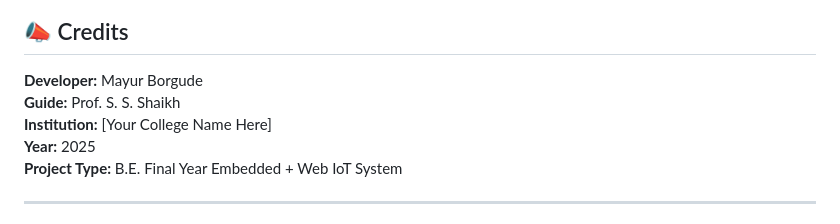
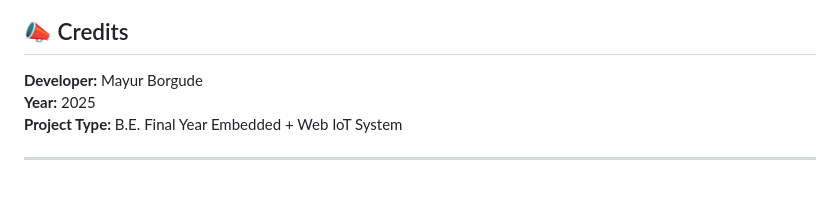
Before and after one commit to Mayborg121/smartHome, a Markdown page: README.md, the part around the change printed below. Drawn GitHub-style; blank space fills up the shorter version.

```diff
--- a/README.md
+++ b/README.md
@@ -218,8 +231,6 @@ lib_deps =
 ## 📣 Credits
 
 **Developer:** Mayur Borgude\
-**Guide:** Prof. S. S. Shaikh\
-**Institution:** [Your College Name Here]\
 **Year:** 2025\
 **Project Type:** B.E. Final Year Embedded + Web IoT System
 
```
Also changed, not shown: other parts of README.md (+18 -5 lines).
